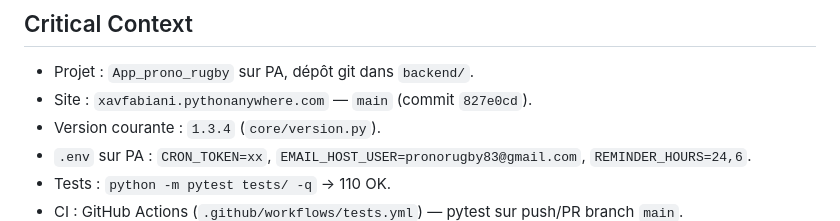
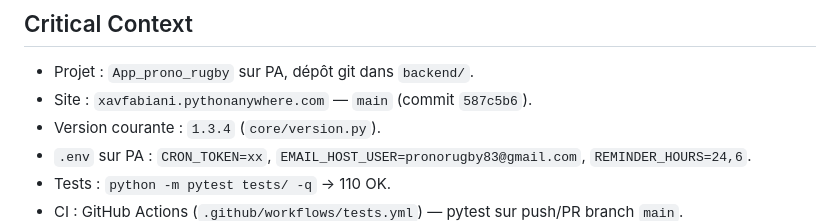
Before and after one commit to Xavcpr/App_prono_rugby, a Markdown page: AGENTS.md, the part around the change. GitHub-like rendering.

Commit message:
docs: maj ref commit

```diff
--- a/AGENTS.md
+++ b/AGENTS.md
@@ -60,7 +60,7 @@ Application de pronostics rugby hébergée sur PythonAnywhere.
 
 ## Critical Context
 - Projet : `App_prono_rugby` sur PA, dépôt git dans `backend/`.
-- Site : `xavfabiani.pythonanywhere.com` — `main` (commit `827e0cd`).
+- Site : `xavfabiani.pythonanywhere.com` — `main` (commit `587c5b6`).
 - Version courante : `1.3.4` (`core/version.py`).
 - `.env` sur PA : `CRON_TOKEN=xx`, `EMAIL_HOST_USER=pronorugby83@gmail.com`, `REMINDER_HOURS=24,6`.
 - Tests : `python -m pytest tests/ -q` → 110 OK.
```
